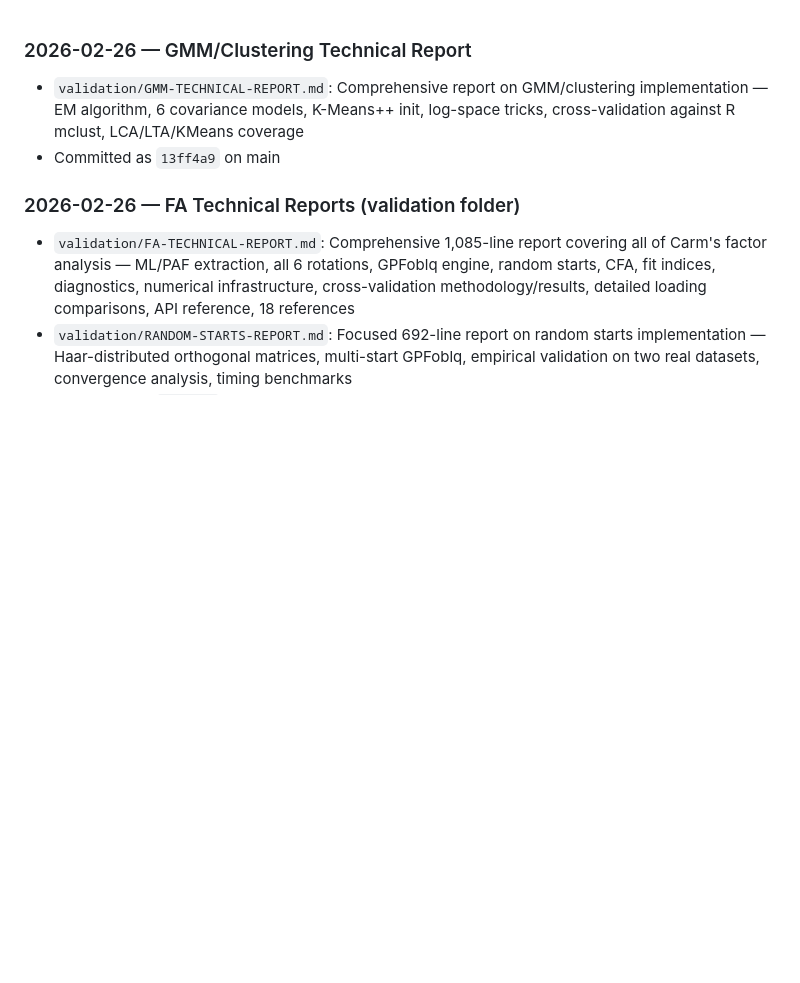
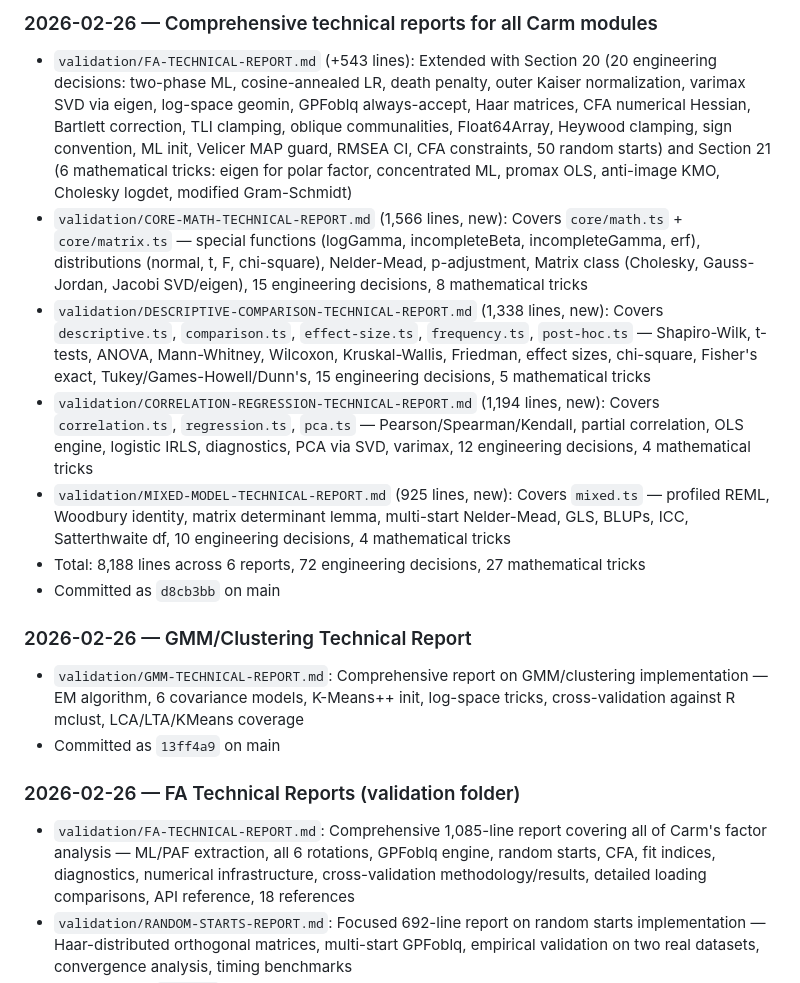
Before and after one commit to mohsaqr/Carm, a Markdown page: CHANGES.md, the part around the change. GitHub-like rendering; blank space fills up the shorter version.

```diff
--- a/CHANGES.md
+++ b/CHANGES.md
@@ -1,3 +1,12 @@
+### 2026-02-26 — Comprehensive technical reports for all Carm modules
+- `validation/FA-TECHNICAL-REPORT.md` (+543 lines): Extended with Section 20 (20 engineering decisions: two-phase ML, cosine-annealed LR, death penalty, outer Kaiser normalization, varimax SVD via eigen, log-space geomin, GPFoblq always-accept, Haar matrices, CFA numerical Hessian, Bartlett correction, TLI clamping, oblique communalities, Float64Array, Heywood clamping, sign convention, ML init, Velicer MAP guard, RMSEA CI, CFA constraints, 50 random starts) and Section 21 (6 mathematical tricks: eigen for polar factor, concentrated ML, promax OLS, anti-image KMO, Cholesky logdet, modified Gram-Schmidt)
+- `validation/CORE-MATH-TECHNICAL-REPORT.md` (1,566 lines, new): Covers `core/math.ts` + `core/matrix.ts` — special functions (logGamma, incompleteBeta, incompleteGamma, erf), distributions (normal, t, F, chi-square), Nelder-Mead, p-adjustment, Matrix class (Cholesky, Gauss-Jordan, Jacobi SVD/eigen), 15 engineering decisions, 8 mathematical tricks
+- `validation/DESCRIPTIVE-COMPARISON-TECHNICAL-REPORT.md` (1,338 lines, new): Covers `descriptive.ts`, `comparison.ts`, `effect-size.ts`, `frequency.ts`, `post-hoc.ts` — Shapiro-Wilk, t-tests, ANOVA, Mann-Whitney, Wilcoxon, Kruskal-Wallis, Friedman, effect sizes, chi-square, Fisher's exact, Tukey/Games-Howell/Dunn's, 15 engineering decisions, 5 mathematical tricks
+- `validation/CORRELATION-REGRESSION-TECHNICAL-REPORT.md` (1,194 lines, new): Covers `correlation.ts`, `regression.ts`, `pca.ts` — Pearson/Spearman/Kendall, partial correlation, OLS engine, logistic IRLS, diagnostics, PCA via SVD, varimax, 12 engineering decisions, 4 mathematical tricks
+- `validation/MIXED-MODEL-TECHNICAL-REPORT.md` (925 lines, new): Covers `mixed.ts` — profiled REML, Woodbury identity, matrix determinant lemma, multi-start Nelder-Mead, GLS, BLUPs, ICC, Satterthwaite df, 10 engineering decisions, 4 mathematical tricks
+- Total: 8,188 lines across 6 reports, 72 engineering decisions, 27 mathematical tricks
+- Committed as `d8cb3bb` on main
+
 ### 2026-02-26 — GMM/Clustering Technical Report
 - `validation/GMM-TECHNICAL-REPORT.md`: Comprehensive report on GMM/clustering implementation — EM algorithm, 6 covariance models, K-Means++ init, log-space tricks, cross-validation against R mclust, LCA/LTA/KMeans coverage
 - Committed as `13ff4a9` on main
```
Also changed, not shown: HANDOFF.md (+25 -31 lines).
